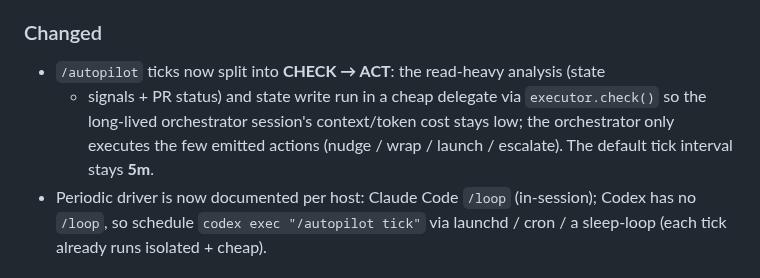
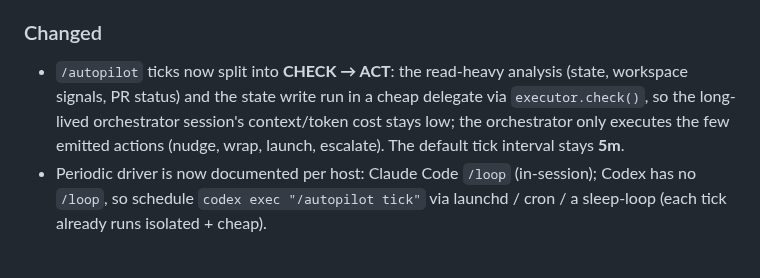
Before and after one commit to memorysaver/agentic-engineering-patterns, a Markdown page: CHANGELOG.md, the part around the change. Rendered like a GitHub page.

Commit message:
docs: fix markdown formatting (CHANGELOG bullet + tick-protocol blockquote)
oxfmt reflow turned a wrapped "(state + signals + PR status)" into a stray nested
bullet, and a blockquote continuation line lost its `>`. Reword both so they
render correctly. No content change.

Co-Authored-By: Claude Opus 4.8 (1M context) <noreply@anthropic.com>

```diff
--- a/CHANGELOG.md
+++ b/CHANGELOG.md
@@ -27,11 +27,11 @@ bug fixes → **patch**; removing or breaking a skill contract → **major**.
 
 ### Changed
 
-- `/autopilot` ticks now split into **CHECK → ACT**: the read-heavy analysis (state
-  - signals + PR status) and state write run in a cheap delegate via
-    `executor.check()` so the long-lived orchestrator session's context/token cost
-    stays low; the orchestrator only executes the few emitted actions (nudge / wrap /
-    launch / escalate). The default tick interval stays **5m**.
+- `/autopilot` ticks now split into **CHECK → ACT**: the read-heavy analysis
+  (state, workspace signals, PR status) and the state write run in a cheap delegate
+  via `executor.check()`, so the long-lived orchestrator session's context/token
+  cost stays low; the orchestrator only executes the few emitted actions (nudge,
+  wrap, launch, escalate). The default tick interval stays **5m**.
 - Periodic driver is now documented per host: Claude Code `/loop` (in-session);
   Codex has no `/loop`, so schedule `codex exec "/autopilot tick"` via launchd / cron
   / a sleep-loop (each tick already runs isolated + cheap).
```
Also changed, not shown: 1 other file.
